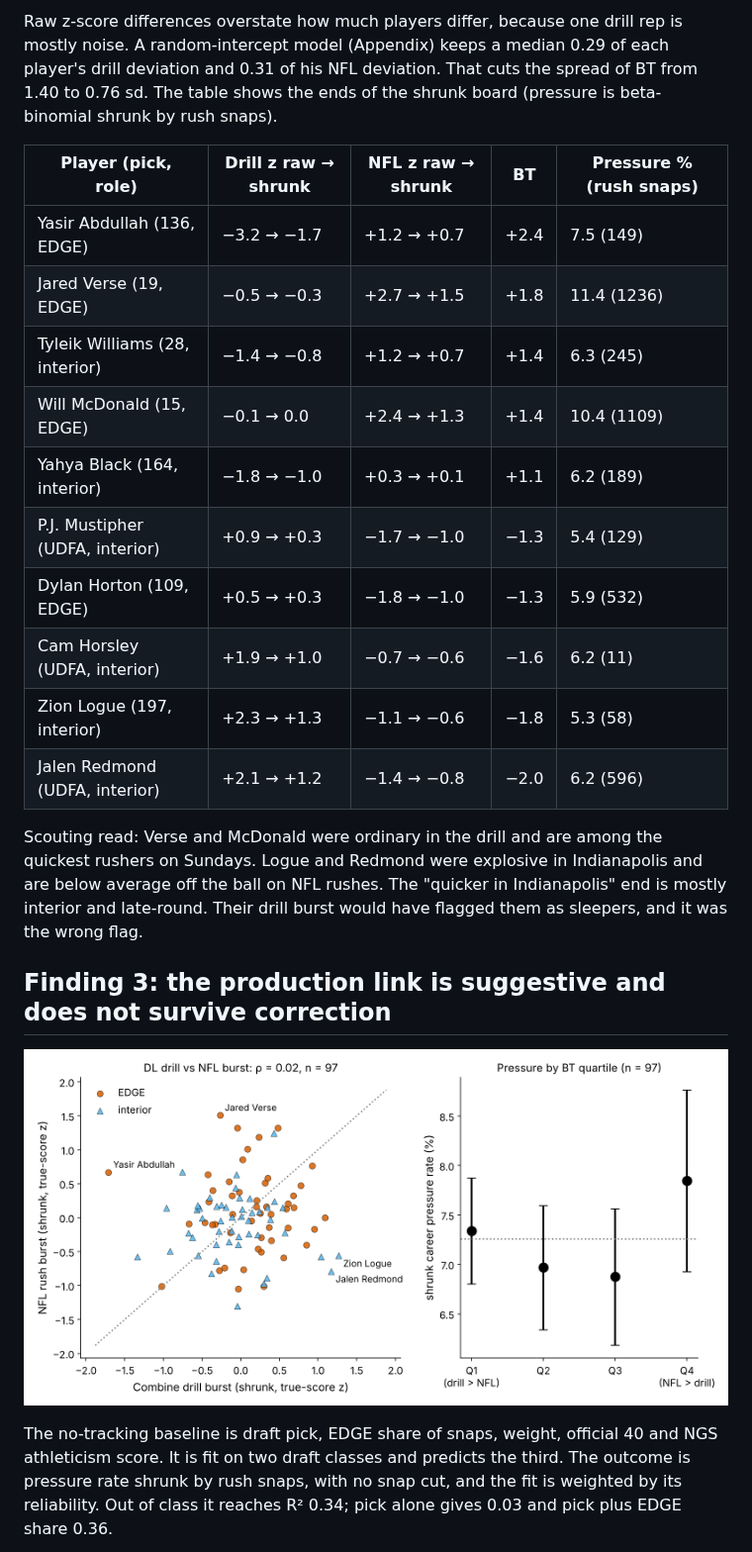
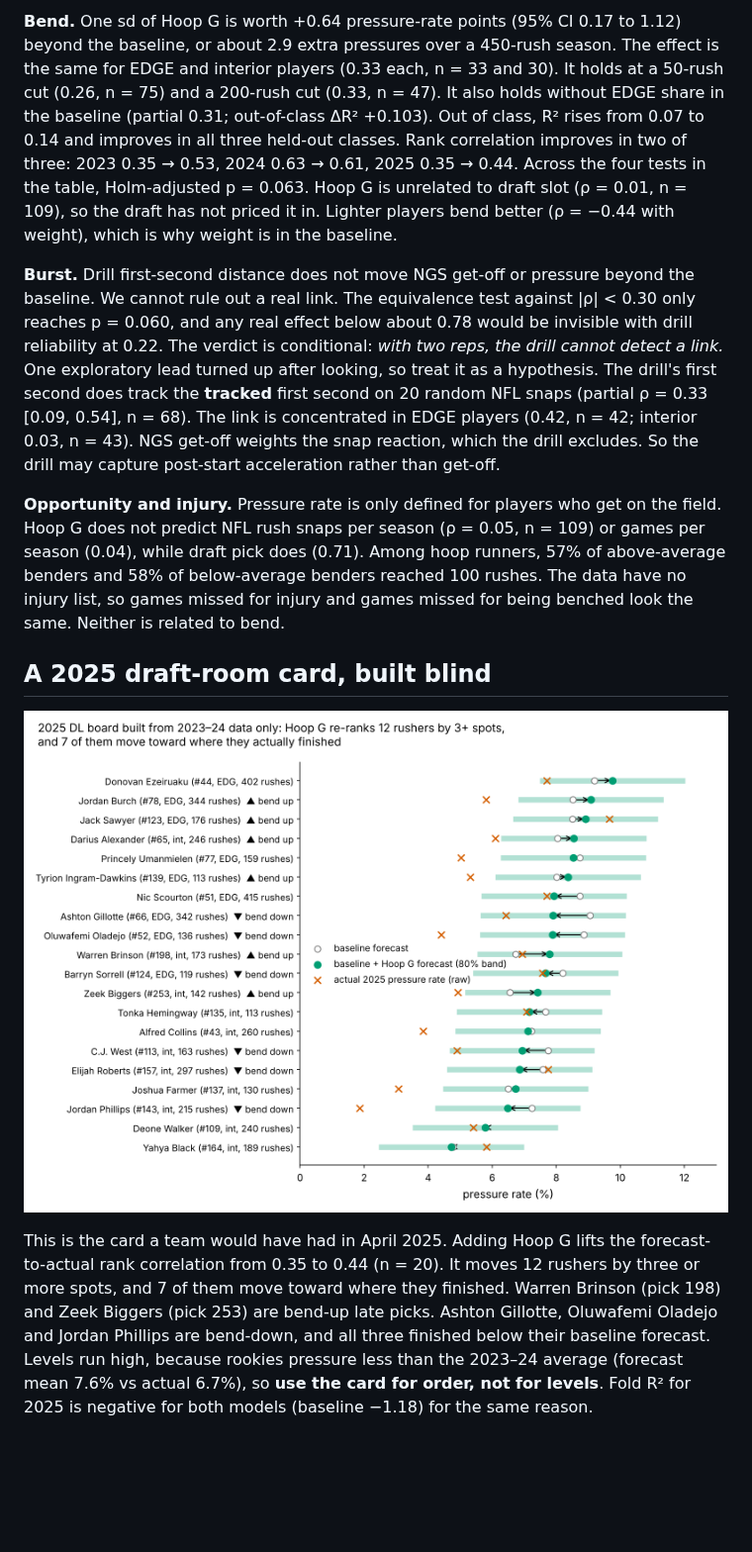
Before and after one commit to miguelvallejovillegas/nfl-big-data-bowl, a Markdown page: writeup/writeup.md, the part around one of its changes. Shown at 99% size. GitHub-like rendering; pictures changed too: writeup/figures/fig5_draft_card_2025.png (added); blank space fills up the shorter version.

```diff
--- a/writeup/writeup.md
+++ b/writeup/writeup.md
@@ -36,24 +45,13 @@ Both sides use one function on 10 Hz tracking, and both are shrunk toward the gr
 
-Raw z-score differences overstate how much players differ, because one drill rep is mostly noise. A random-intercept model (Appendix) keeps a median 0.29 of each player's drill deviation and 0.31 of his NFL deviation. That cuts the spread of BT from 1.40 to 0.76 sd. The table shows the ends of the shrunk board (pressure is beta-binomial shrunk by rush snaps).
+**Bend.** One sd of Hoop G is worth +0.64 pressure-rate points (95% CI 0.17 to 1.12) beyond the baseline, or about 2.9 extra pressures over a 450-rush season. The effect is the same for EDGE and interior players (0.33 each, n = 33 and 30). It holds at a 50-rush cut (0.26, n = 75) and a 200-rush cut (0.33, n = 47). It also holds without EDGE share in the baseline (partial 0.31; out-of-class ΔR² +0.103). Out of class, R² rises from 0.07 to 0.14 and improves in all three held-out classes. Rank correlation improves in two of three: 2023 0.35 → 0.53, 2024 0.63 → 0.61, 2025 0.35 → 0.44. Across the four tests in the table, Holm-adjusted p = 0.063. Hoop G is unrelated to draft slot (ρ = 0.01, n = 109), so the draft has not priced it in. Lighter players bend better (ρ = −0.44 with weight), which is why weight is in the baseline.
 
-| Player (pick, role) | Drill z raw → shrunk | NFL z raw → shrunk | BT | Pressure % (rush snaps) |
-|---|---|---|---|---|
-| Yasir Abdullah (136, EDGE) | −3.2 → −1.7 | +1.2 → +0.7 | +2.4 | 7.5 (149) |
-| Jared Verse (19, EDGE) | −0.5 → −0.3 | +2.7 → +1.5 | +1.8 | 11.4 (1236) |
-| Tyleik Williams (28, interior) | −1.4 → −0.8 | +1.2 → +0.7 | +1.4 | 6.3 (245) |
-| Will McDonald (15, EDGE) | −0.1 → 0.0 | +2.4 → +1.3 | +1.4 | 10.4 (1109) |
-| Yahya Black (164, interior) | −1.8 → −1.0 | +0.3 → +0.1 | +1.1 | 6.2 (189) |
-| P.J. Mustipher (UDFA, interior) | +0.9 → +0.3 | −1.7 → −1.0 | −1.3 | 5.4 (129) |
-| Dylan Horton (109, EDGE) | +0.5 → +0.3 | −1.8 → −1.0 | −1.3 | 5.9 (532) |
-| Cam Horsley (UDFA, interior) | +1.9 → +1.0 | −0.7 → −0.6 | −1.6 | 6.2 (11) |
-| Zion Logue (197, interior) | +2.3 → +1.3 | −1.1 → −0.6 | −1.8 | 5.3 (58) |
-| Jalen Redmond (UDFA, interior) | +2.1 → +1.2 | −1.4 → −0.8 | −2.0 | 6.2 (596) |
+**Burst.** Drill first-second distance does not move NGS get-off or pressure beyond the baseline. We cannot rule out a real link. The equivalence test against |ρ| < 0.30 only reaches p = 0.060, and any real effect below about 0.78 would be invisible with drill reliability at 0.22. The verdict is conditional: *with two reps, the drill cannot detect a link.* One exploratory lead turned up after looking, so treat it as a hypothesis. The drill's first second does track the **tracked** first second on 20 random NFL snaps (partial ρ = 0.33 [0.09, 0.54], n = 68). The link is concentrated in EDGE players (0.42, n = 42; interior 0.03, n = 43). NGS get-off weights the snap reaction, which the drill excludes. So the drill may capture post-start acceleration rather than get-off.
 
-Scouting read: Verse and McDonald were ordinary in the drill and are among the quickest rushers on Sundays. Logue and Redmond were explosive in Indianapolis and are below average off the ball on NFL rushes. The "quicker in Indianapolis" end is mostly interior and late-round. Their drill burst would have flagged them as sleepers, and it was the wrong flag.
+**Opportunity and injury.** Pressure rate is only defined for players who get on the field. Hoop G does not predict NFL rush snaps per season (ρ = 0.05, n = 109) or games per season (0.04), while draft pick does (0.71). Among hoop runners, 57% of above-average benders and 58% of below-average benders reached 100 rushes. The data have no injury list, so games missed for injury and games missed for being benched look the same. Neither is related to bend.
 
-## Finding 3: the production link is suggestive and does not survive correction
+## A 2025 draft-room card, built blind
 
-![Figure 4. Left: shrunk drill burst vs shrunk NFL burst for DL, with no slope (ρ = 0.02). Right: shrunk career pressure rate by BT quartile with 95% bootstrap CIs. The top quartile averages 7.8% (CI 6.9 to 8.8) and the bottom 7.3% (6.8 to 7.9); the intervals overlap.](figures/fig4_dl_scatter.png)
+![Figure 5. The 2025 DL class, forecast only from 2023–24 data. Open = baseline forecast; green = with Hoop G (80% band from held-out residuals); red × = actual rookie pressure rate. ▲/▼ = Hoop G moves him 3+ spots.](figures/fig5_draft_card_2025.png)
 
-The no-tracking baseline is draft pick, EDGE share of snaps, weight, official 40 and NGS athleticism score. It is fit on two draft classes and predicts the third. The outcome is pressure rate shrunk by rush snaps, with no snap cut, and the fit is weighted by its reliability. Out of class it reaches R² 0.34; pick alone gives 0.03 and pick plus EDGE share 0.36.
+This is the card a team would have had in April 2025. Adding Hoop G lifts the forecast-to-actual rank correlation from 0.35 to 0.44 (n = 20). It moves 12 rushers by three or more spots, and 7 of them move toward where they finished. Warren Brinson (pick 198) and Zeek Biggers (pick 253) are bend-up late picks. Ashton Gillotte, Oluwafemi Oladejo and Jordan Phillips are bend-down, and all three finished below their baseline forecast. Levels run high, because rookies pressure less than the 2023–24 average (forecast mean 7.6% vs actual 6.7%), so **use the card for order, not for levels**. Fold R² for 2025 is negative for both models (baseline −1.18) for the same reason.
 
```
Also changed, not shown: other parts of writeup/writeup.md (+41 -44 lines), writeup/figures/fig1_hero_cards.png (added), writeup/figures/fig2_measurement.png (added), writeup/figures/fig3_signal_map.png (added), writeup/figures/fig4_hoop_pressure.png (added), 4 other files.
